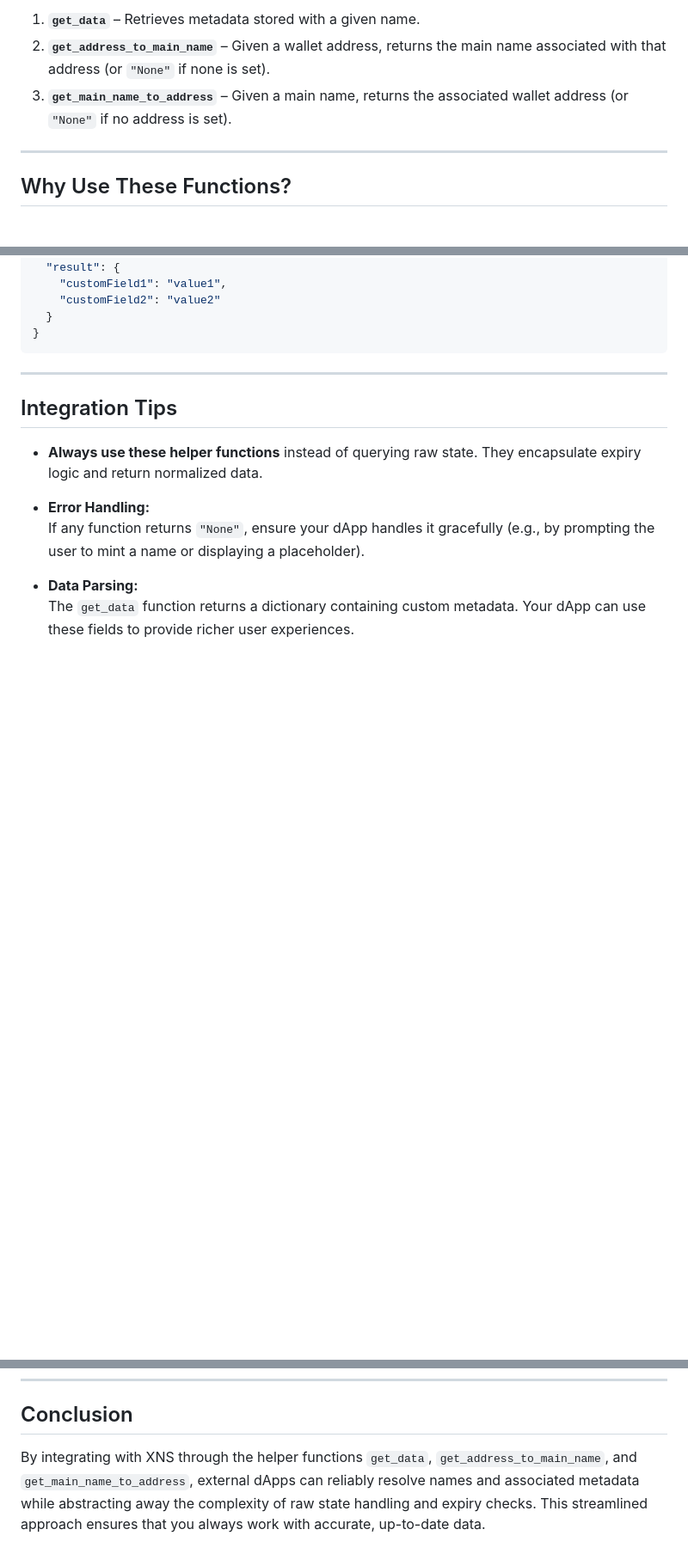
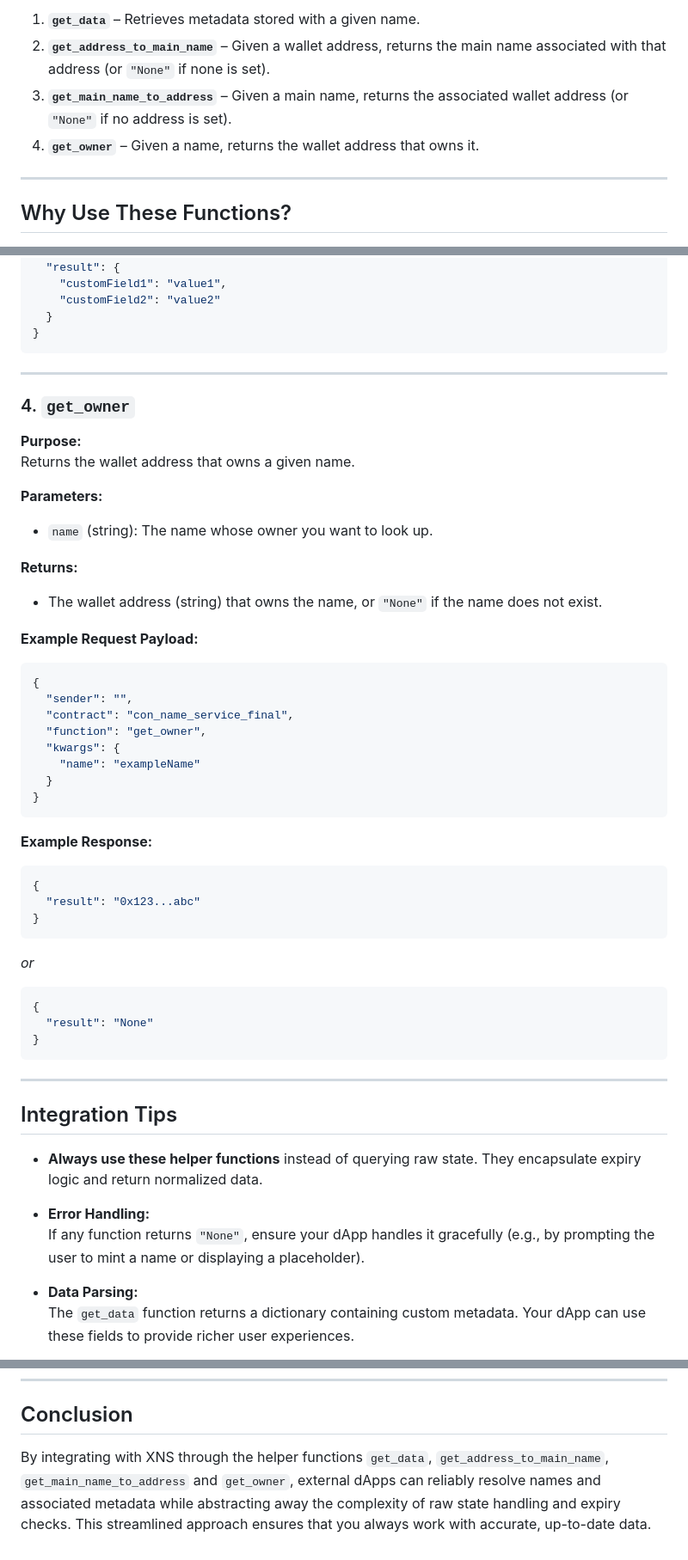
Before and after one commit to crosschainer/XNS, a Markdown page: docs/docs.md, 3 parts joined by grey strips. Shown: that part at 86% size. GitHub-like rendering; blank space fills up the shorter version.

Commit message:
get_owner

````diff
--- a/docs/docs.md
+++ b/docs/docs.md
@@ -7,6 +7,7 @@ The key read functions available are (Run these functions using the TX simulator
 1. **`get_data`** – Retrieves metadata stored with a given name.
 2. **`get_address_to_main_name`** – Given a wallet address, returns the main name associated with that address (or `"None"` if none is set).
 3. **`get_main_name_to_address`** – Given a main name, returns the associated wallet address (or `"None"` if no address is set).
+4. **`get_owner`** – Given a name, returns the wallet address that owns it.
 
 ---
 
@@ -143,6 +144,47 @@ Retrieves all metadata stored with a specific name.
 ```
 
 ---
+### 4. `get_owner`
+
+**Purpose:**
+Returns the wallet address that owns a given name.
+
+**Parameters:**
+- `name` (string): The name whose owner you want to look up.
+
+**Returns:**
+- The wallet address (string) that owns the name, or `"None"` if the name does not exist.
+
+**Example Request Payload:**
+
+```json
+{
+  "sender": "",
+  "contract": "con_name_service_final",
+  "function": "get_owner",
+  "kwargs": {
+    "name": "exampleName"
+  }
+}
+```
+
+**Example Response:**
+
+```json
+{
+  "result": "0x123...abc"
+}
+```
+
+*or*
+
+```json
+{
+  "result": "None"
+}
+```
+
+---
 
 ## Integration Tips
 
@@ -158,4 +200,4 @@ Retrieves all metadata stored with a specific name.
 
 ## Conclusion
 
-By integrating with XNS through the helper functions `get_data`, `get_address_to_main_name`, and `get_main_name_to_address`, external dApps can reliably resolve names and associated metadata while abstracting away the complexity of raw state handling and expiry checks. This streamlined approach ensures that you always work with accurate, up-to-date data.
+By integrating with XNS through the helper functions `get_data`, `get_address_to_main_name`, `get_main_name_to_address` and `get_owner`, external dApps can reliably resolve names and associated metadata while abstracting away the complexity of raw state handling and expiry checks. This streamlined approach ensures that you always work with accurate, up-to-date data.
````
